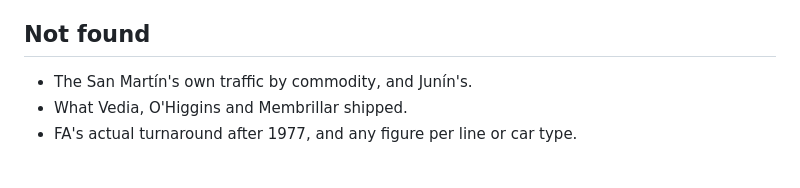
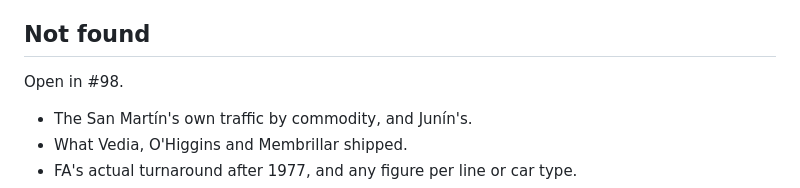
Before and after one commit to GodOfWards/Switching-yard, a Markdown page: docs/reference/fa-freight-traffic.md, the part around the change. Drawn GitHub-style; blank space fills up the shorter version.

Commit message:
Point the open gaps at #98
Co-Authored-By: Claude Opus 5.5 (1M context) <noreply@anthropic.com>
Claude-Session: https://claude.ai/code/session_01QBgoEcNwLsvuSfTpKpPAKb

```diff
--- a/docs/reference/fa-freight-traffic.md
+++ b/docs/reference/fa-freight-traffic.md
@@ -86,6 +86,8 @@ Not decided here; Tom's calls go in `../decisions.md`.
 
 ## Not found
 
+Open in #98.
+
 - The San Martín's own traffic by commodity, and Junín's.
 - What Vedia, O'Higgins and Membrillar shipped.
 - FA's actual turnaround after 1977, and any figure per line or car type.
```
Also changed, not shown: docs/reference/fa-freight-cars.md (+1 -1 lines).
